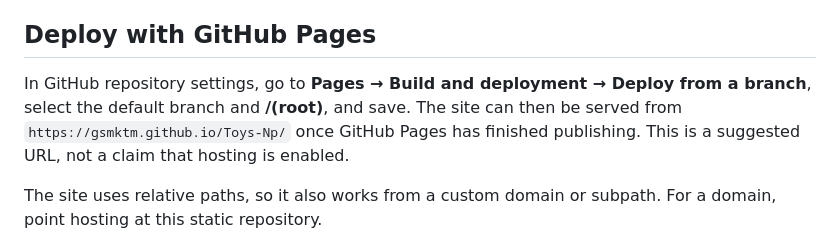
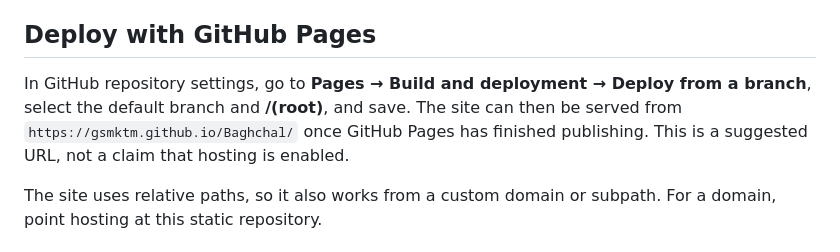
Before and after one commit to gsmktm/Toys-Np, a Markdown page: README.md, the part around the change. Drawn GitHub-style.

Commit message:
docs: update GitHub Pages and repository links to canonical gsmktm/Baghchal

```diff
--- a/README.md
+++ b/README.md
@@ -33,7 +33,7 @@ Baghchal has regional variations in capture targets and repetition outcomes. Thi
 
 ## Deploy with GitHub Pages
 
-In GitHub repository settings, go to **Pages → Build and deployment → Deploy from a branch**, select the default branch and **/(root)**, and save. The site can then be served from `https://gsmktm.github.io/Toys-Np/` once GitHub Pages has finished publishing. This is a suggested URL, not a claim that hosting is enabled.
+In GitHub repository settings, go to **Pages → Build and deployment → Deploy from a branch**, select the default branch and **/(root)**, and save. The site can then be served from `https://gsmktm.github.io/Baghchal/` once GitHub Pages has finished publishing. This is a suggested URL, not a claim that hosting is enabled.
 
 The site uses relative paths, so it also works from a custom domain or subpath. For a domain, point hosting at this static repository.
 
```
